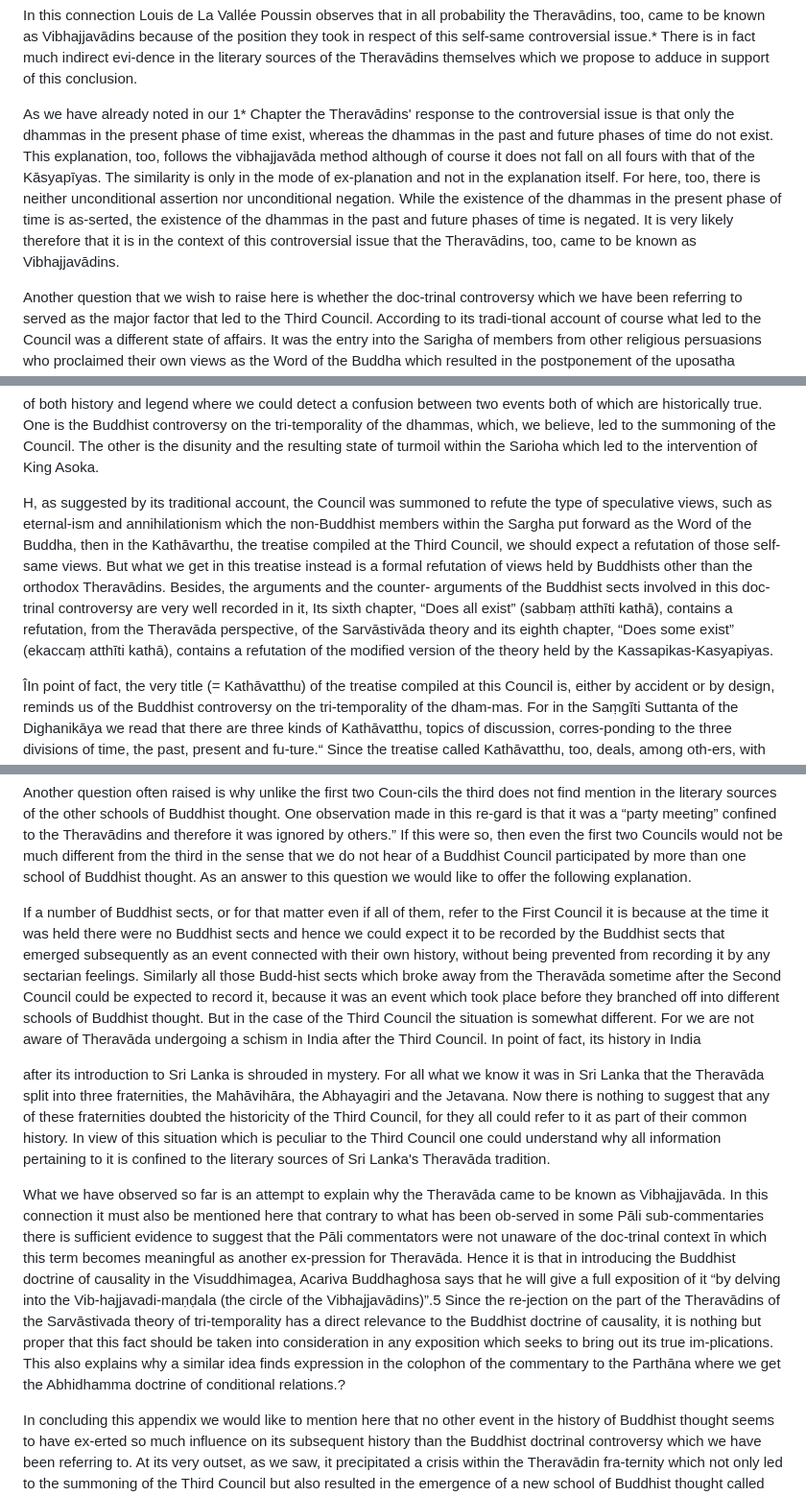
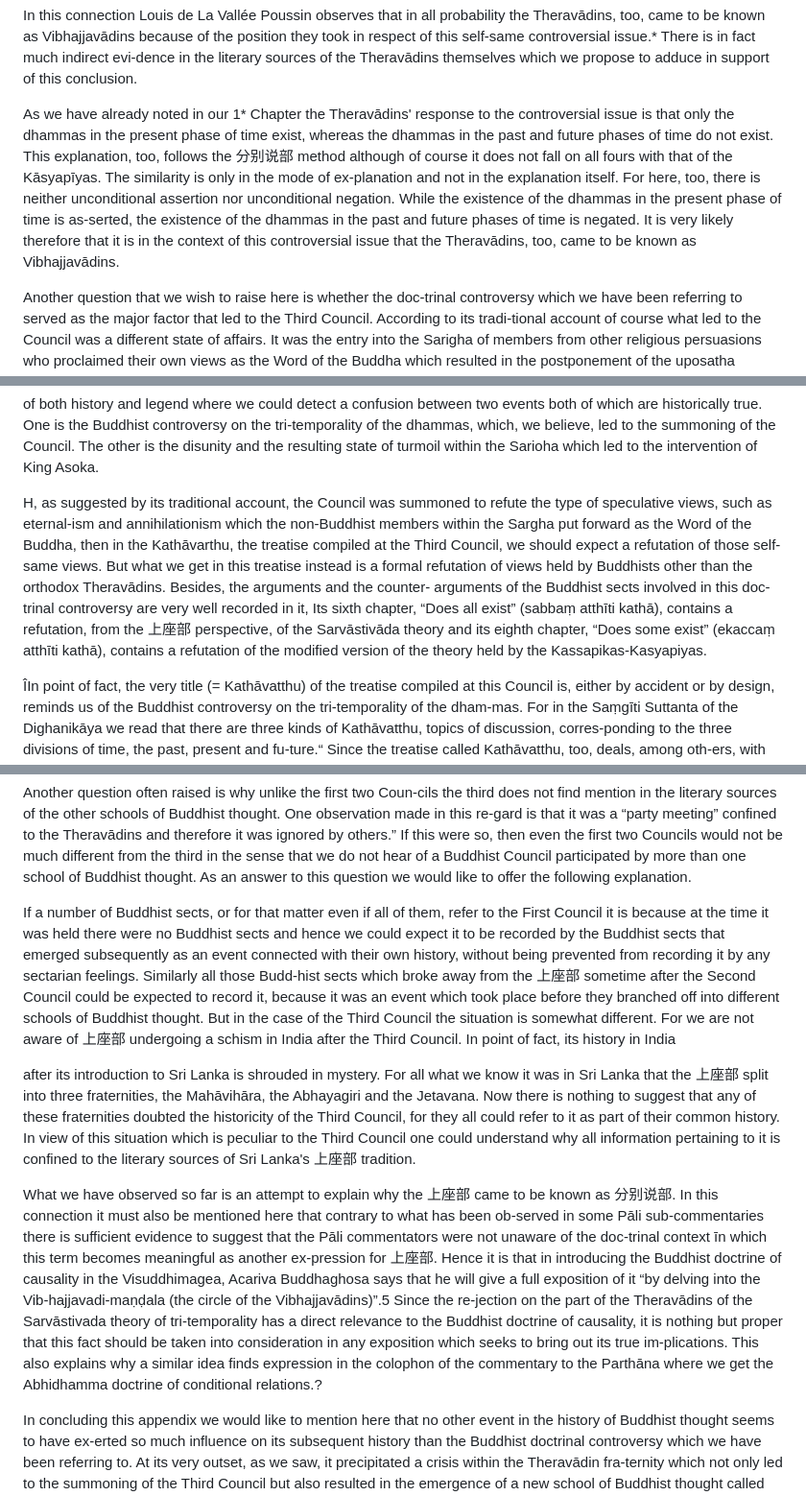
Before and after one commit to selegiline/orson, a Markdown page: xxx.md, 3 parts joined by grey strips. Shown at 96% size. GitHub-like rendering.

```diff
--- a/xxx.md
+++ b/xxx.md
@@ -92,14 +50,14 @@ Vibhajyavādins”? Here the reference is to the Buddhist doctrinal controversy
 
 In this connection Louis de La Vallée Poussin observes that in all probability the Theravādins, too, came to be known as Vibhajjavādins because of the position they took in respect of this self-same controversial issue.* There is in fact much indirect evi-dence in the literary sources of the Theravādins themselves which we propose to adduce in support of this conclusion.
 
-As we have already noted in our 1* Chapter the Theravādins' response to the controversial issue is that only the dhammas in the present phase of time exist, whereas the dhammas in the past and future phases of time do not exist. This explanation, too, follows the vibhajjavāda method although of course it does not fall on all fours with that of the Kāsyapīyas. The similarity is only in the mode of ex-planation and not in the explanation itself. For here, too, there is neither unconditional assertion nor unconditional negation. While the existence of the dhammas in the present phase of time is as-serted, the existence of the dhammas in the past and future phases of time is negated. It is very likely therefore that it is in the context of this controversial issue that the Theravādins, too, came to be known as Vibhajjavādins.
+As we have already noted in our 1* Chapter the Theravādins' response to the controversial issue is that only the dhammas in the present phase of time exist, whereas the dhammas in the past and future phases of time do not exist. This explanation, too, follows the 分别说部 method although of course it does not fall on all fours with that of the Kāsyapīyas. The similarity is only in the mode of ex-planation and not in the explanation itself. For here, too, there is neither unconditional assertion nor unconditional negation. While the existence of the dhammas in the present phase of time is as-serted, the existence of the dhammas in the past and future phases of time is negated. It is very likely therefore that it is in the context of this controversial issue that the Theravādins, too, came to be known as Vibhajjavādins.
 
 Another question that we wish to raise here is whether the doc-trinal controversy which we have been referring to served as the major factor that led to the Third Council. According to its tradi-tional account of course what led to the Council was a different state of affairs. It was the entry into the Sarigha of members from other religious persuasions who proclaimed their own views as the Word of the Buddha which resulted in the postponement of the uposatha ceremony for six consecutive years. With the intervention of King Asoka a purification of the sāsana was brought about at the end of which it was decided by the assembly of monks headed by the Venerable Moggaliputta Tissa Thera to convene a Council. The discord within the Sarigha which led to the intervention of king Asoka could be accepted as a historical fact, for the king himself alludes to it in his Minor Pillar Edicts of Sārnārh, Kausambi and Sāfici. What appears rather unlikely, however, is that it also led to the Third Council. The traditional account of the Council, it appears to us, is a mix
 
 
 of both history and legend where we could detect a confusion between two events both of which are historically true. One is the Buddhist controversy on the tri-temporality of the dhammas, which, we believe, led to the summoning of the Council. The other is the disunity and the resulting state of turmoil within the Sarioha which led to the intervention of King Asoka.
 
-H, as suggested by its traditional account, the Council was summoned to refute the type of speculative views, such as eternal-ism and annihilationism which the non-Buddhist members within the Sargha put forward as the Word of the Buddha, then in the Kathāvarthu, the treatise compiled at the Third Council, we should expect a refutation of those self-same views. But what we get in this treatise instead is a formal refutation of views held by Buddhists other than the orthodox Theravādins. Besides, the arguments and the counter- arguments of the Buddhist sects involved in this doc-trinal controversy are very well recorded in it, Its sixth chapter, “Does all exist” (sabbaṃ atthīti kathā), contains a refutation, from the Theravāda perspective, of the Sarvāstivāda theory and its eighth chapter, “Does some exist” (ekaccaṃ atthīti kathā), contains a refutation of the modified version of the theory held by the Kassapikas-Kasyapiyas.
+H, as suggested by its traditional account, the Council was summoned to refute the type of speculative views, such as eternal-ism and annihilationism which the non-Buddhist members within the Sargha put forward as the Word of the Buddha, then in the Kathāvarthu, the treatise compiled at the Third Council, we should expect a refutation of those self-same views. But what we get in this treatise instead is a formal refutation of views held by Buddhists other than the orthodox Theravādins. Besides, the arguments and the counter- arguments of the Buddhist sects involved in this doc-trinal controversy are very well recorded in it, Its sixth chapter, “Does all exist” (sabbaṃ atthīti kathā), contains a refutation, from the 上座部 perspective, of the Sarvāstivāda theory and its eighth chapter, “Does some exist” (ekaccaṃ atthīti kathā), contains a refutation of the modified version of the theory held by the Kassapikas-Kasyapiyas.
 
 ÎIn point of fact, the very title (= Kathāvatthu) of the treatise compiled at this Council is, either by accident or by design, reminds us of the Buddhist controversy on the tri-temporality of the dham-mas. For in the Saṃgīti Suttanta of the Dighanikāya we read that there are three kinds of Kathāvatthu, topics of discussion, corres-ponding to the three divisions of time, the past, present and fu-ture.“ Since the treatise called Kathāvatthu, too, deals, among oth-ers, with the existence or otherwise of the dhammas in the three di-visions of time, one cannot fail to notice the resemblance it presents to the three kinds of kathāvatthu mentioned in the Pāli surtas.
 
@@ -111,11 +69,11 @@ One question often raised by historians who do not believe in the historicity of
 
 Another question often raised is why unlike the first two Coun-cils the third does not find mention in the literary sources of the other schools of Buddhist thought. One observation made in this re-gard is that it was a “party meeting” confined to the Theravādins and therefore it was ignored by others.” If this were so, then even the first two Councils would not be much different from the third in the sense that we do not hear of a Buddhist Council participated by more than one school of Buddhist thought. As an answer to this question we would like to offer the following explanation.
 
-If a number of Buddhist sects, or for that matter even if all of them, refer to the First Council it is because at the time it was held there were no Buddhist sects and hence we could expect it to be recorded by the Buddhist sects that emerged subsequently as an event connected with their own history, without being prevented from recording it by any sectarian feelings. Similarly all those Budd-hist sects which broke away from the Theravāda sometime after the Second Council could be expected to record it, because it was an event which took place before they branched off into different schools of Buddhist thought. But in the case of the Third Council the situation is somewhat different. For we are not aware of Theravāda undergoing a schism in India after the Third Council. In point of fact, its history in India
+If a number of Buddhist sects, or for that matter even if all of them, refer to the First Council it is because at the time it was held there were no Buddhist sects and hence we could expect it to be recorded by the Buddhist sects that emerged subsequently as an event connected with their own history, without being prevented from recording it by any sectarian feelings. Similarly all those Budd-hist sects which broke away from the 上座部 sometime after the Second Council could be expected to record it, because it was an event which took place before they branched off into different schools of Buddhist thought. But in the case of the Third Council the situation is somewhat different. For we are not aware of 上座部 undergoing a schism in India after the Third Council. In point of fact, its history in India
 
-after its introduction to Sri Lanka is shrouded in mystery. For all what we know it was in Sri Lanka that the Theravāda split into three fraternities, the Mahāvihāra, the Abhayagiri and the Jetavana. Now there is nothing to suggest that any of these fraternities doubted the historicity of the Third Council, for they all could refer to it as part of their common history. In view of this situation which is peculiar to the Third Council one could understand why all information pertaining to it is confined to the literary sources of Sri Lanka's Theravāda tradition.
+after its introduction to Sri Lanka is shrouded in mystery. For all what we know it was in Sri Lanka that the 上座部 split into three fraternities, the Mahāvihāra, the Abhayagiri and the Jetavana. Now there is nothing to suggest that any of these fraternities doubted the historicity of the Third Council, for they all could refer to it as part of their common history. In view of this situation which is peculiar to the Third Council one could understand why all information pertaining to it is confined to the literary sources of Sri Lanka's 上座部 tradition.
 
-What we have observed so far is an attempt to explain why the Theravāda came to be known as Vibhajjavāda. In this connection it must also be mentioned here that contrary to what has been ob-served in some Pāli sub-commentaries there is sufficient evidence to suggest that the Pāli commentators were not unaware of the doc-trinal context īn which this term becomes meaningful as another ex-pression for Theravāda. Hence it is that in introducing the Buddhist doctrine of causality in the Visuddhimagea, Acariva Buddhaghosa says that he will give a full exposition of it “by delving into the Vib-hajjavadi-maṇḍala (the circle of the Vibhajjavādins)”.5 Since the re-jection on the part of the Theravādins of the Sarvāstivada theory of tri-temporality has a direct relevance to the Buddhist doctrine of causality, it is nothing but proper that this fact should be taken into consideration in any exposition which seeks to bring out its true im-plications. This also explains why a similar idea finds expression in the colophon of the commentary to the Parthāna where we get the Abhidhamma doctrine of conditional relations.?
+What we have observed so far is an attempt to explain why the 上座部 came to be known as 分别说部. In this connection it must also be mentioned here that contrary to what has been ob-served in some Pāli sub-commentaries there is sufficient evidence to suggest that the Pāli commentators were not unaware of the doc-trinal context īn which this term becomes meaningful as another ex-pression for 上座部. Hence it is that in introducing the Buddhist doctrine of causality in the Visuddhimagea, Acariva Buddhaghosa says that he will give a full exposition of it “by delving into the Vib-hajjavadi-maṇḍala (the circle of the Vibhajjavādins)”.5 Since the re-jection on the part of the Theravādins of the Sarvāstivada theory of tri-temporality has a direct relevance to the Buddhist doctrine of causality, it is nothing but proper that this fact should be taken into consideration in any exposition which seeks to bring out its true im-plications. This also explains why a similar idea finds expression in the colophon of the commentary to the Parthāna where we get the Abhidhamma doctrine of conditional relations.?
 
 In concluding this appendix we would like to mention here that no other event in the history of Buddhist thought seems to have ex-erted so much influence on its subsequent history than the Buddhist doctrinal controversy which we have been referring to. At its very outset, as we saw, it precipitated a crisis within the Theravādin fra-ternity which not only led to the summoning of the Third Council but also resulted in the emergence of a new school of Buddhist thought called Sarvāstivāda. It was again this controversy that occasioned the emergence, this time, from among the ranks of the Sarvāstivādins themselves of yet another school of Buddhist thought called Kāsyapiyas. What is called sarvam-asti-vāda or the “all-exists-theory” which came into vogue as a result of this contro-versy played a very decisive role in determining the history of Budd-hist thought in the centuries that followed. In fact, among the post-Asokan Buddhist schools it became one of the hotly debated issues, resulting in
 
```
Also changed, not shown: other parts of xxx.md (+18 -60 lines).
